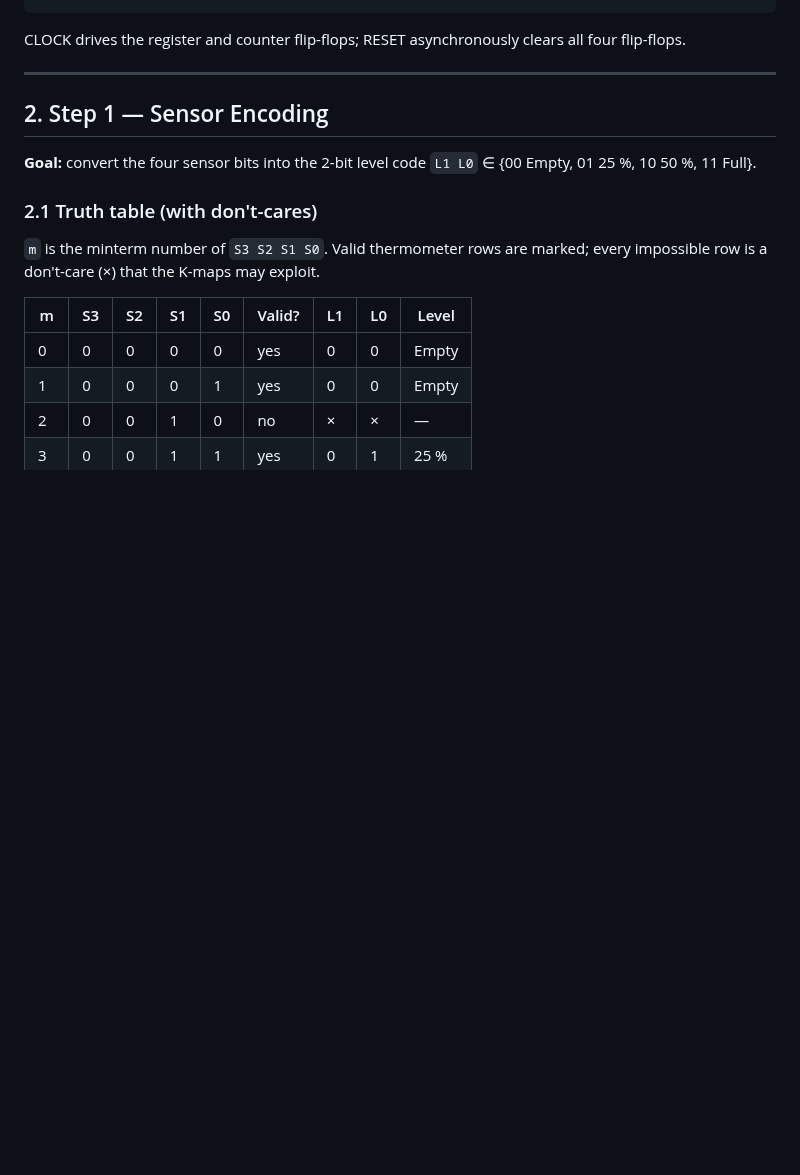
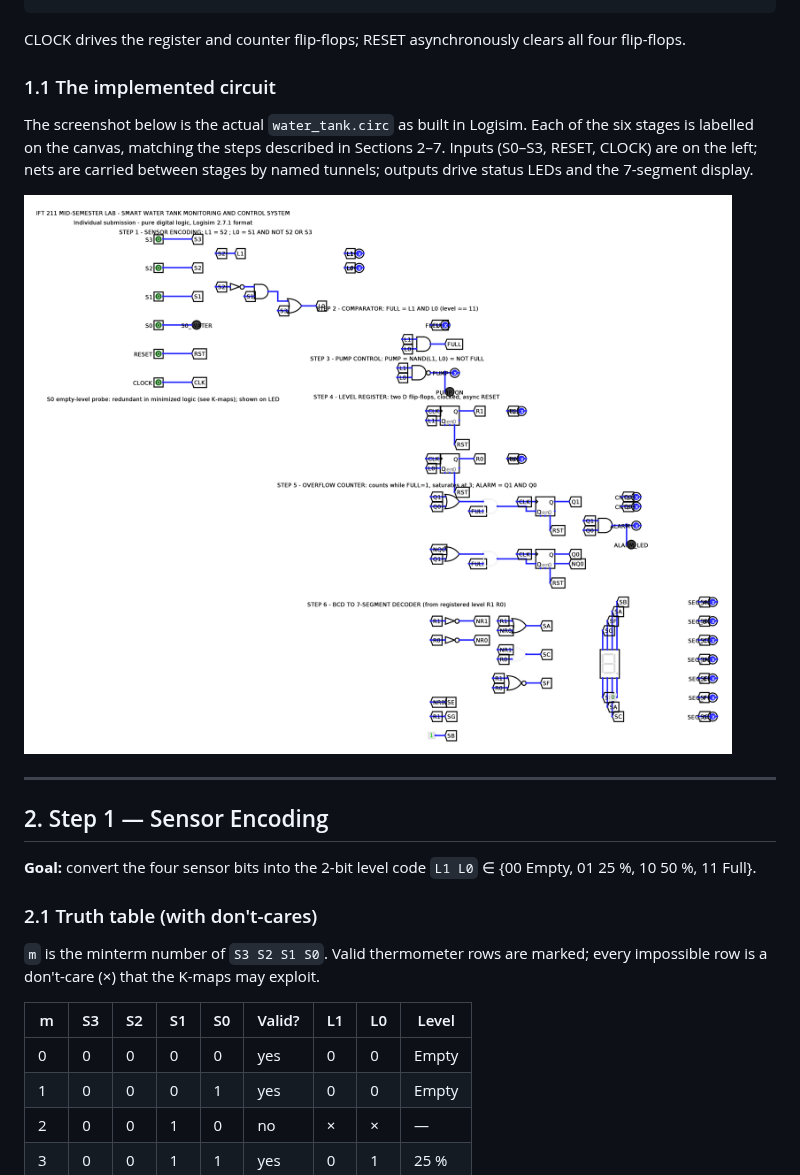
Before and after one commit to Mikisivas/sweep-indicator, a Markdown page: water-tank-system/docs/REPORT.md, the part around the change. GitHub-like rendering; pictures changed too: water-tank-system/docs/circuit_diagram.png (added); blank space fills up the shorter version.

```diff
--- a/water-tank-system/docs/REPORT.md
+++ b/water-tank-system/docs/REPORT.md
@@ -94,6 +94,16 @@ The implemented signal flow matches the block diagram required by the brief:
 
 CLOCK drives the register and counter flip-flops; RESET asynchronously clears
 all four flip-flops.
+
+### 1.1 The implemented circuit
+
+The screenshot below is the actual `water_tank.circ` as built in Logisim. Each
+of the six stages is labelled on the canvas, matching the steps described in
+Sections 2–7. Inputs (S0–S3, RESET, CLOCK) are on the left; nets are carried
+between stages by named tunnels; outputs drive status LEDs and the 7-segment
+display.
+
+![Full Logisim circuit — water_tank.circ, all six stages labelled](circuit_diagram.png)
 
 ---
 
```
Also changed, not shown: 2 other files.
